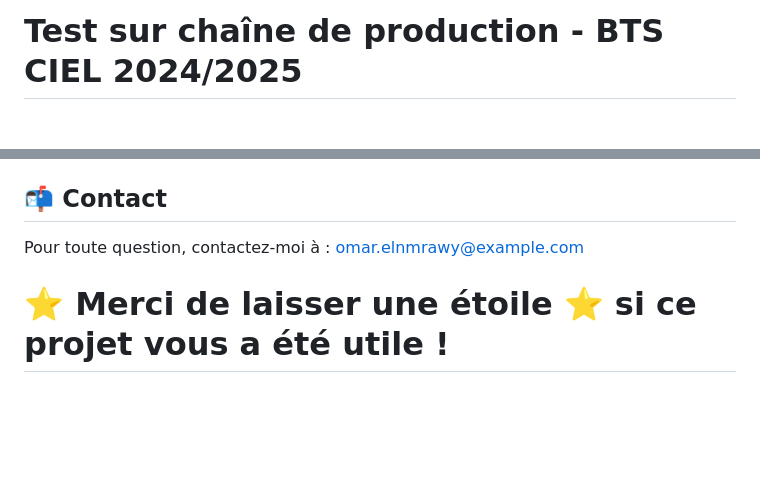
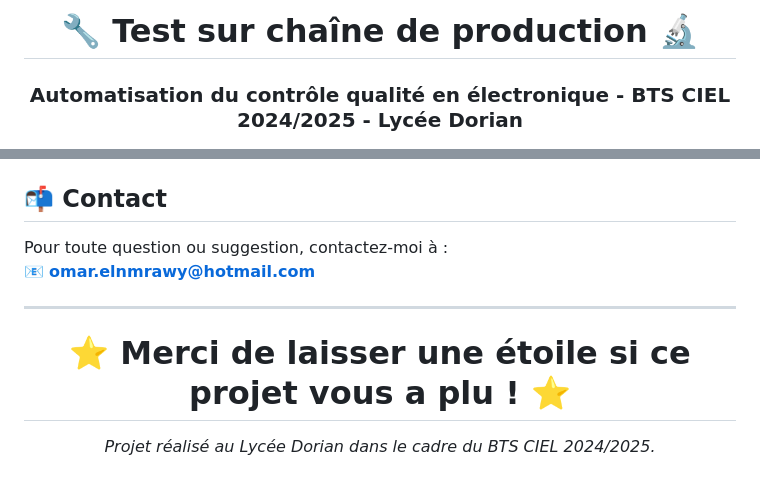
Before and after one commit to 0mar557/Test-sur-chaine-de-production, a Markdown page: README.md, 2 parts joined by grey strips. Drawn GitHub-style; blank space fills up the shorter version.

```diff
--- a/README.md
+++ b/README.md
@@ -1,2 +1,5 @@
-# Test sur chaîne de production - BTS CIEL 2024/2025
+<p align="center">
+<h1 align="center">🔧 Test sur chaîne de production 🔬</h1>
+<h3 align="center">Automatisation du contrôle qualité en électronique - BTS CIEL 2024/2025 - Lycée Dorian</h3>
+</p>
 
@@ -69,6 +76,15 @@ Cliquez sur l’image pour regarder la vidéo de démonstration.
 
 ## 📬 Contact
-Pour toute question, contactez-moi à :
-omar.elnmrawy@example.com
 
-# ⭐ Merci de laisser une étoile ⭐ si ce projet vous a été utile !
+Pour toute question ou suggestion, contactez-moi à :
+📧 **omar.elnmrawy@hotmail.com**
+
+---
+
+<h1 align="center">
+⭐ Merci de laisser une étoile si ce projet vous a plu ! ⭐
+</h1>
+
+<p align="center">
+<em>Projet réalisé au Lycée Dorian dans le cadre du BTS CIEL 2024/2025.</em>
+</p>
```
Also changed, not shown: other parts of README.md (+47 -43 lines).
